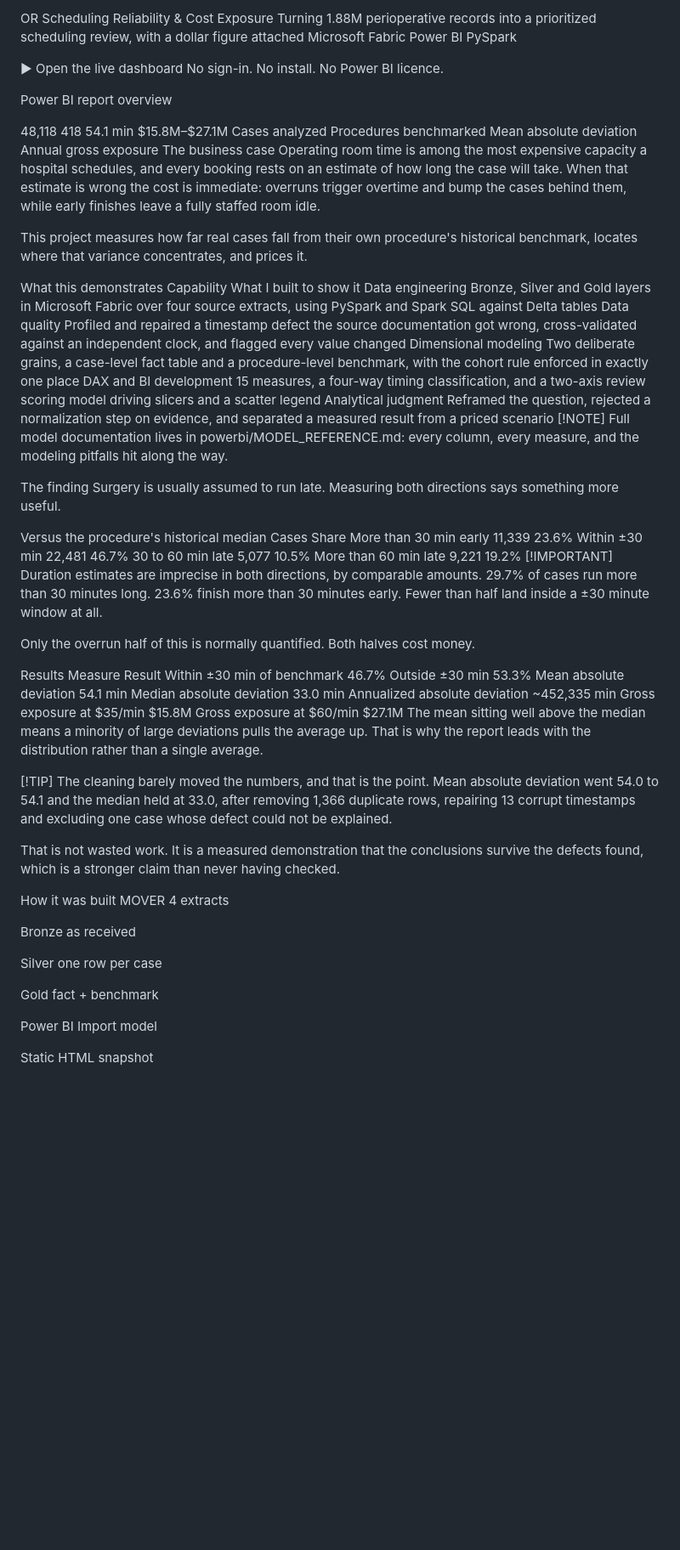
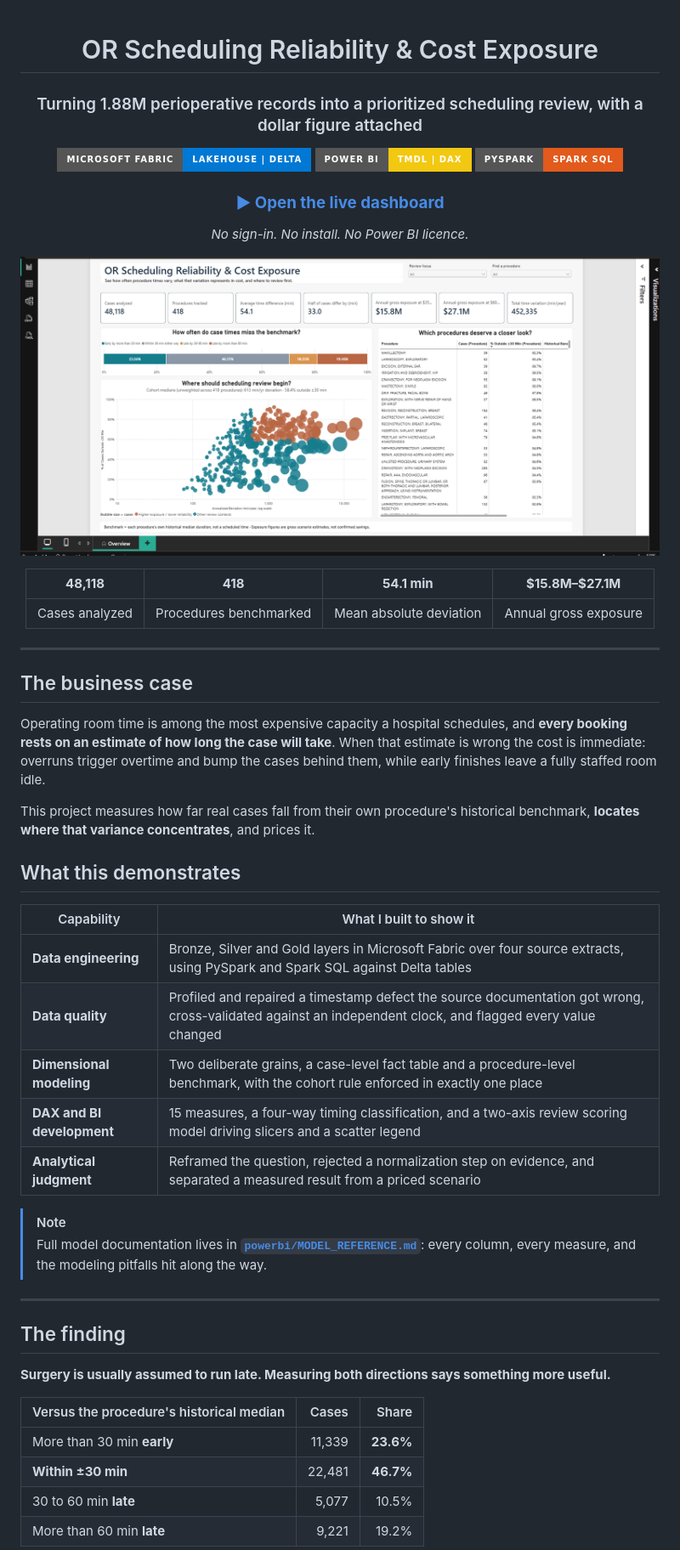
Before and after one commit to thrinesh13/OR-Scheduling-Reliability-Analytics, a Markdown page: README.md, the part around one of its changes. Shown at 85% size. GitHub-like rendering; badges without logos; blank space fills up the shorter version.

```diff
--- a/README.md
+++ b/README.md
@@ -1,75 +1,60 @@
-OR Scheduling Reliability & Cost Exposure
-Turning 1.88M perioperative records into a prioritized scheduling review, with a dollar figure attached
-Microsoft Fabric Power BI PySpark
+<div align="center">
 
-▶ Open the live dashboard
-No sign-in. No install. No Power BI licence.
+# OR Scheduling Reliability & Cost Exposure
 
-Power BI report overview
+### Turning 1.88M perioperative records into a prioritized scheduling review, with a dollar figure attached
 
-48,118	418	54.1 min	$15.8M–$27.1M
-Cases analyzed	Procedures benchmarked	Mean absolute deviation	Annual gross exposure
-The business case
-Operating room time is among the most expensive capacity a hospital schedules, and every booking rests on an estimate of how long the case will take. When that estimate is wrong the cost is immediate: overruns trigger overtime and bump the cases behind them, while early finishes leave a fully staffed room idle.
+[![Microsoft Fabric](https://img.shields.io/badge/Microsoft%20Fabric-Lakehouse%20%7C%20Delta-0078D4?style=for-the-badge&logo=microsoftazure&logoColor=white)](#how-it-was-built)
+[![Power BI](https://img.shields.io/badge/Power%20BI-TMDL%20%7C%20DAX-F2C811?style=for-the-badge&logo=powerbi&logoColor=black)](powerbi/MODEL_REFERENCE.md)
+[![PySpark](https://img.shields.io/badge/PySpark-Spark%20SQL-E25A1C?style=for-the-badge&logo=apachespark&logoColor=white)](notebooks/)
 
-This project measures how far real cases fall from their own procedure's historical benchmark, locates where that variance concentrates, and prices it.
+### **[▶ Open the live dashboard](https://thrinesh13.github.io/OR-Scheduling-Reliability-Analytics/)**
 
-What this demonstrates
-Capability	What I built to show it
-Data engineering	Bronze, Silver and Gold layers in Microsoft Fabric over four source extracts, using PySpark and Spark SQL against Delta tables
-Data quality	Profiled and repaired a timestamp defect the source documentation got wrong, cross-validated against an independent clock, and flagged every value changed
-Dimensional modeling	Two deliberate grains, a case-level fact table and a procedure-level benchmark, with the cohort rule enforced in exactly one place
-DAX and BI development	15 measures, a four-way timing classification, and a two-axis review scoring model driving slicers and a scatter legend
-Analytical judgment	Reframed the question, rejected a normalization step on evidence, and separated a measured result from a priced scenario
-[!NOTE] Full model documentation lives in powerbi/MODEL_REFERENCE.md: every column, every measure, and the modeling pitfalls hit along the way.
+*No sign-in. No install. No Power BI licence.*
 
-The finding
-Surgery is usually assumed to run late. Measuring both directions says something more useful.
+</div>
 
-Versus the procedure's historical median	Cases	Share
-More than 30 min early	11,339	23.6%
-Within ±30 min	22,481	46.7%
-30 to 60 min late	5,077	10.5%
-More than 60 min late	9,221	19.2%
-[!IMPORTANT] Duration estimates are imprecise in both directions, by comparable amounts. 29.7% of cases run more than 30 minutes long. 23.6% finish more than 30 minutes early. Fewer than half land inside a ±30 minute window at all.
+![Power BI report overview](assets/OR_OVERVIEW.png)
 
-Only the overrun half of this is normally quantified. Both halves cost money.
+<div align="center">
 
-Results
-Measure	Result
-Within ±30 min of benchmark	46.7%
-Outside ±30 min	53.3%
-Mean absolute deviation	54.1 min
-Median absolute deviation	33.0 min
-Annualized absolute deviation	~452,335 min
-Gross exposure at $35/min	$15.8M
-Gross exposure at $60/min	$27.1M
-The mean sitting well above the median means a minority of large deviations pulls the average up. That is why the report leads with the distribution rather than a single average.
+| **48,118** | **418** | **54.1 min** | **$15.8M–$27.1M** |
+|:---:|:---:|:---:|:---:|
+| Cases analyzed | Procedures benchmarked | Mean absolute deviation | Annual gross exposure |
 
-[!TIP] The cleaning barely moved the numbers, and that is the point. Mean absolute deviation went 54.0 to 54.1 and the median held at 33.0, after removing 1,366 duplicate rows, repairing 13 corrupt timestamps and excluding one case whose defect could not be explained.
+</div>
 
-That is not wasted work. It is a measured demonstration that the conclusions survive the defects found, which is a stronger claim than never having checked.
+---
 
-How it was built
-MOVER
-4 extracts
+## The business case
 
-Bronze
-as received
+Operating room time is among the most expensive capacity a hospital schedules, and **every booking rests on an estimate of how long the case will take**. When that estimate is wrong the cost is immediate: overruns trigger overtime and bump the cases behind them, while early finishes leave a fully staffed room idle.
 
-Silver
-one row per case
+This project measures how far real cases fall from their own procedure's historical benchmark, **locates where that variance concentrates**, and prices it.
 
-Gold
-fact + benchmark
+## What this demonstrates
 
-Power BI
-Import model
+| Capability | What I built to show it |
+|---|---|
+| **Data engineering** | Bronze, Silver and Gold layers in Microsoft Fabric over four source extracts, using PySpark and Spark SQL against Delta tables |
+| **Data quality** | Profiled and repaired a timestamp defect the source documentation got wrong, cross-validated against an independent clock, and flagged every value changed |
+| **Dimensional modeling** | Two deliberate grains, a case-level fact table and a procedure-level benchmark, with the cohort rule enforced in exactly one place |
+| **DAX and BI development** | 15 measures, a four-way timing classification, and a two-axis review scoring model driving slicers and a scatter legend |
+| **Analytical judgment** | Reframed the question, rejected a normalization step on evidence, and separated a measured result from a priced scenario |
 
-Static HTML
-snapshot
+> [!NOTE]
+> Full model documentation lives in **[`powerbi/MODEL_REFERENCE.md`](powerbi/MODEL_REFERENCE.md)**: every column, every measure, and the modeling pitfalls hit along the way.
 
+---
 
+## The finding
 
+**Surgery is usually assumed to run late. Measuring both directions says something more useful.**
 
+| Versus the procedure's historical median | Cases | Share |
+|---|---:|---:|
+| More than 30 min **early** | 11,339 | **23.6%** |
+| **Within ±30 min** | 22,481 | **46.7%** |
+| 30 to 60 min **late** | 5,077 | 10.5% |
+| More than 60 min **late** | 9,221 | 19.2% |
 
```
Also changed, not shown: other parts of README.md (+93 -36 lines).
